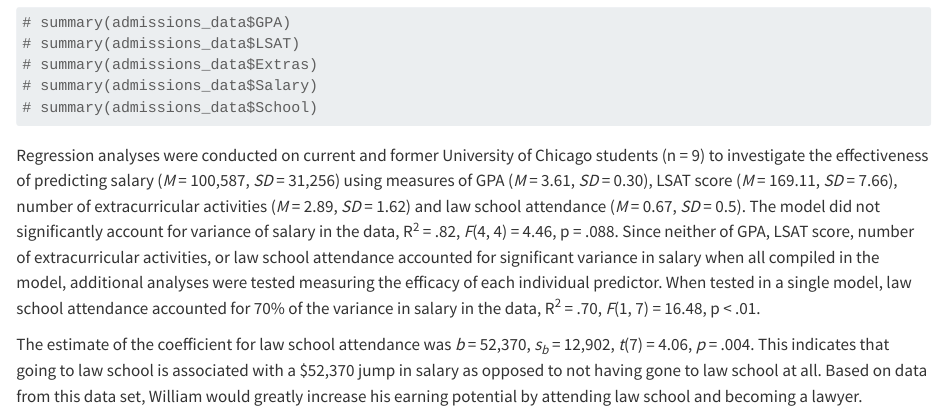
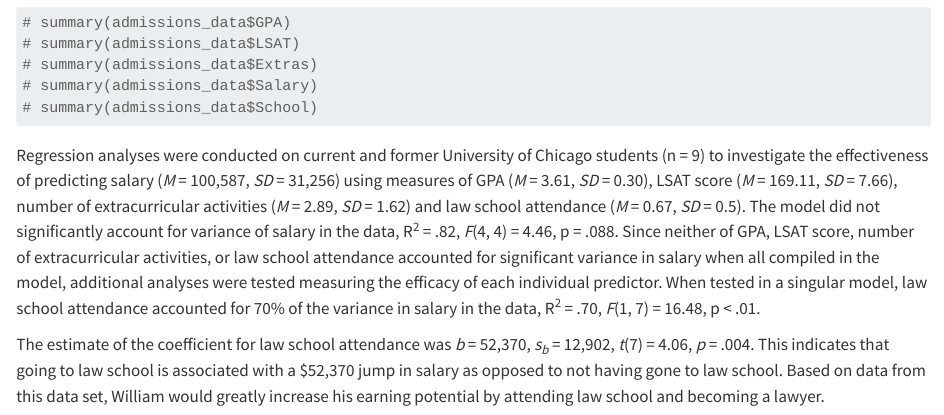
Before and after one commit to mikemoroz1/mini_project_repo, a Quarto document (skeleton_repo.qmd): the page in a window 1100 px wide, from 5050 px down. Rendered offline with R 4.5, knitr and Pandoc in place of Quarto, with nearby package versions; long lines of code are wrapped.

````diff
--- a/skeleton_repo.qmd
+++ b/skeleton_repo.qmd
@@ -144,6 +144,6 @@
 
 ```
 
-Regression analyses were conducted on current and former University of Chicago students (n = 9) to investigate the effectiveness of predicting salary (*M* = 100,587, *SD* = 31,256) using measures of GPA (*M* = 3.61, *SD* = 0.30), LSAT score (*M* = 169.11, *SD* = 7.66), number of extracurricular activities (*M* = 2.89, *SD* = 1.62) and law school attendance (*M* = 0.67, *SD* = 0.5). The model did not significantly account for variance of salary in the data, R^2^ = .82, *F*(4, 4) = 4.46, p = .088. Since neither of GPA, LSAT score, number of extracurricular activities, or law school attendance accounted for significant variance in salary when all compiled in the model, additional analyses were tested measuring the efficacy of each individual predictor. When tested in a single model, law school attendance accounted for 70% of the variance in salary in the data, R^2^ = .70, *F*(1, 7) = 16.48, p \< .01.
+Regression analyses were conducted on current and former University of Chicago students (n = 9) to investigate the effectiveness of predicting salary (*M* = 100,587, *SD* = 31,256) using measures of GPA (*M* = 3.61, *SD* = 0.30), LSAT score (*M* = 169.11, *SD* = 7.66), number of extracurricular activities (*M* = 2.89, *SD* = 1.62) and law school attendance (*M* = 0.67, *SD* = 0.5). The model did not significantly account for variance of salary in the data, R^2^ = .82, *F*(4, 4) = 4.46, p = .088. Since neither of GPA, LSAT score, number of extracurricular activities, or law school attendance accounted for significant variance in salary when all compiled in the model, additional analyses were tested measuring the efficacy of each individual predictor. When tested in a singular model, law school attendance accounted for 70% of the variance in salary in the data, R^2^ = .70, *F*(1, 7) = 16.48, p \< .01.
 
-The estimate of the coefficient for law school attendance was *b* = 52,370, *s~b~* = 12,902, *t*(7) = 4.06, *p* = .004. This indicates that going to law school is associated with a \$52,370 jump in salary as opposed to not having gone to law school at all. Based on data from this data set, William would greatly increase his earning potential by attending law school and becoming a lawyer.
+The estimate of the coefficient for law school attendance was *b* = 52,370, *s~b~* = 12,902, *t*(7) = 4.06, *p* = .004. This indicates that going to law school is associated with a \$52,370 jump in salary as opposed to not having gone to law school. Based on data from this data set, William would greatly increase his earning potential by attending law school and becoming a lawyer.
````
Also changed, not shown: README.md, skeleton_repo.html, skeleton_repo_files/figure-html/unnamed-chunk-3-1.png (added), 3 other files.
